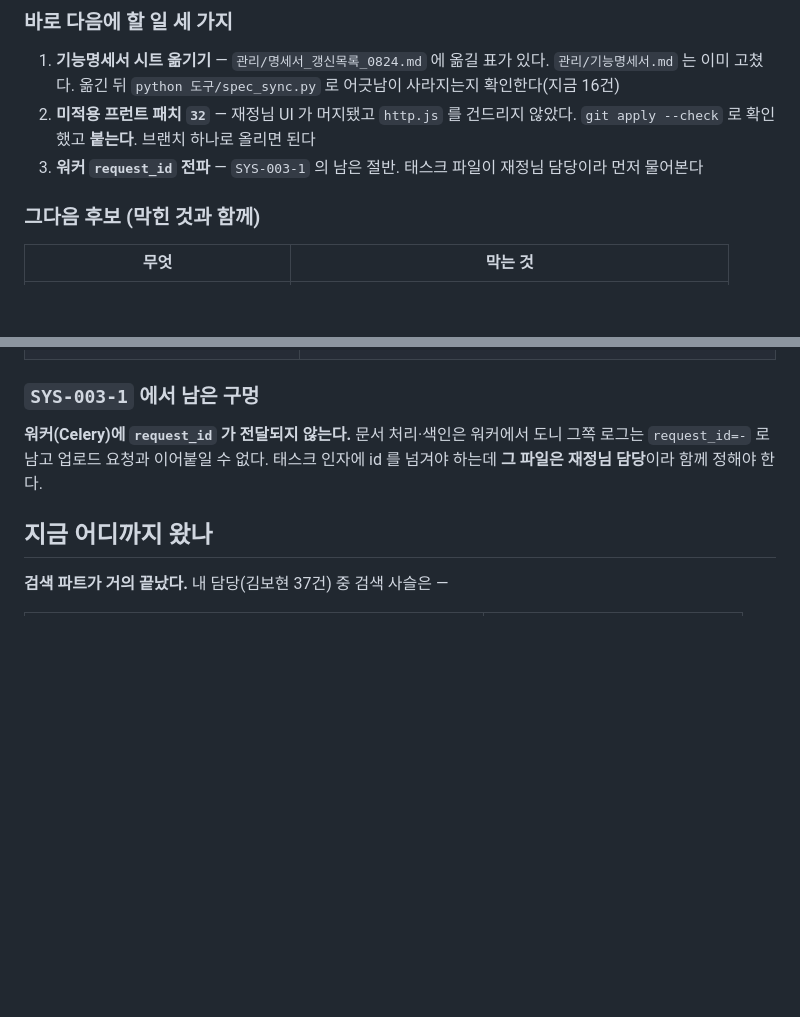
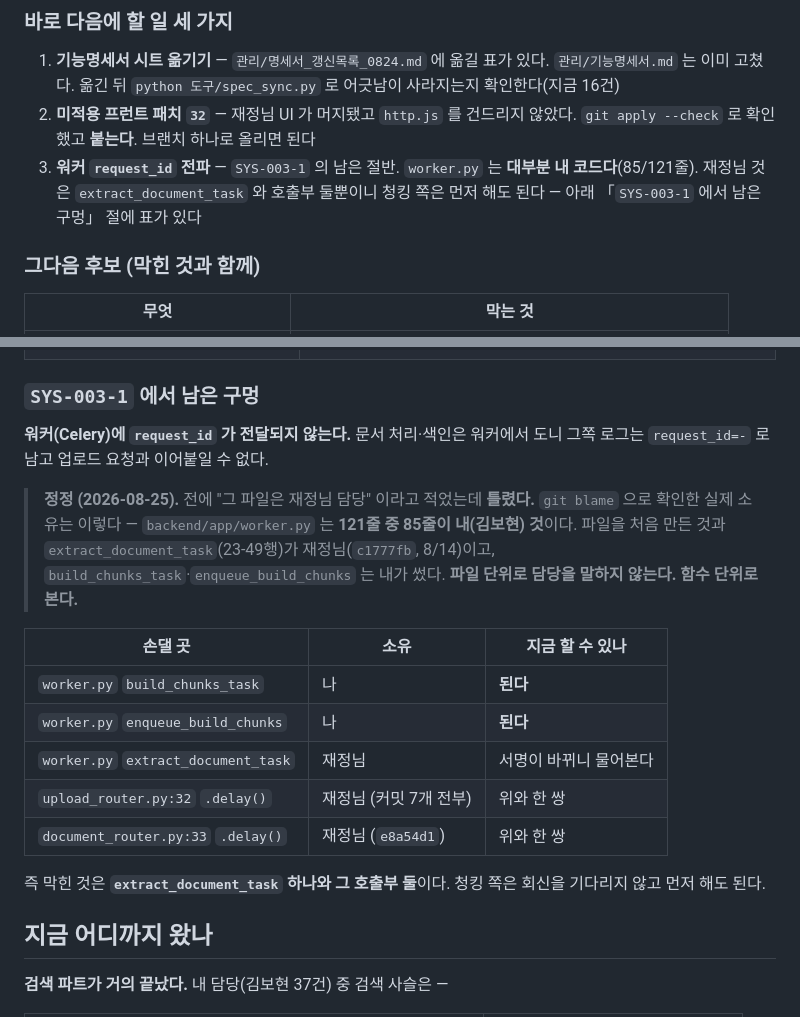
Before and after one commit to bobohyeon/deliver, a Markdown page: 관리/현재상태.md, 2 parts joined by grey strips. GitHub-like rendering; blank space fills up the shorter version.

Commit message:
docs: 정정 - worker.py 는 재정님 담당이 아니다 (85/121줄이 내 코드)

```diff
--- a/관리/현재상태.md
+++ b/관리/현재상태.md
@@ -31,8 +31,9 @@
    어긋남이 사라지는지 확인한다(지금 16건)
 2. **미적용 프런트 패치 `32`** — 재정님 UI 가 머지됐고 `http.js` 를 건드리지
    않았다. `git apply --check` 로 확인했고 **붙는다**. 브랜치 하나로 올리면 된다
-3. **워커 `request_id` 전파** — `SYS-003-1` 의 남은 절반. 태스크 파일이 재정님
-   담당이라 먼저 물어본다
+3. **워커 `request_id` 전파** — `SYS-003-1` 의 남은 절반. `worker.py` 는 **대부분 내
+   코드다**(85/121줄). 재정님 것은 `extract_document_task` 와 호출부 둘뿐이니
+   청킹 쪽은 먼저 해도 된다 — 아래 「`SYS-003-1` 에서 남은 구멍」 절에 표가 있다
 
 ### 그다음 후보 (막힌 것과 함께)
 
@@ -155,8 +156,24 @@
 ### `SYS-003-1` 에서 남은 구멍
 
 **워커(Celery)에 `request_id` 가 전달되지 않는다.** 문서 처리·색인은 워커에서 도니
-그쪽 로그는 `request_id=-` 로 남고 업로드 요청과 이어붙일 수 없다. 태스크 인자에
-id 를 넘겨야 하는데 **그 파일은 재정님 담당**이라 함께 정해야 한다.
+그쪽 로그는 `request_id=-` 로 남고 업로드 요청과 이어붙일 수 없다.
+
+> **정정 (2026-08-25).** 전에 "그 파일은 재정님 담당" 이라고 적었는데 **틀렸다.**
+> `git blame` 으로 확인한 실제 소유는 이렇다 — `backend/app/worker.py` 는 **121줄 중
+> 85줄이 내(김보현) 것**이다. 파일을 처음 만든 것과 `extract_document_task`(23-49행)가
+> 재정님(`c1777fb`, 8/14)이고, `build_chunks_task`·`enqueue_build_chunks` 는 내가 썼다.
+> **파일 단위로 담당을 말하지 않는다. 함수 단위로 본다.**
+
+| 손댈 곳 | 소유 | 지금 할 수 있나 |
+|---|---|---|
+| `worker.py` `build_chunks_task` | 나 | **된다** |
+| `worker.py` `enqueue_build_chunks` | 나 | **된다** |
+| `worker.py` `extract_document_task` | 재정님 | 서명이 바뀌니 물어본다 |
+| `upload_router.py:32` `.delay()` | 재정님 (커밋 7개 전부) | 위와 한 쌍 |
+| `document_router.py:33` `.delay()` | 재정님 (`e8a54d1`) | 위와 한 쌍 |
+
+즉 막힌 것은 **`extract_document_task` 하나와 그 호출부 둘**이다. 청킹 쪽은 회신을
+기다리지 않고 먼저 해도 된다.
 
 ## 지금 어디까지 왔나
 
```
